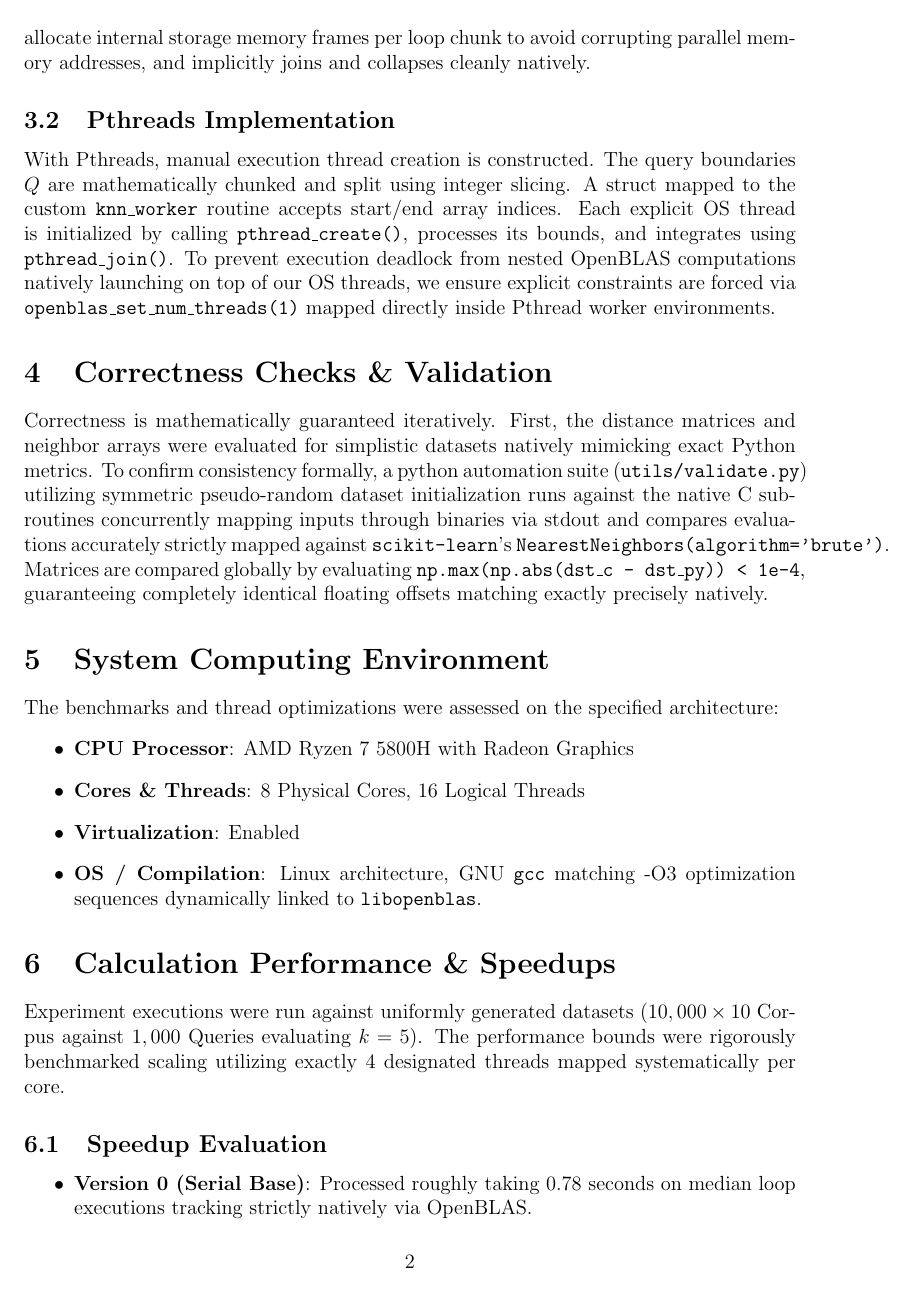
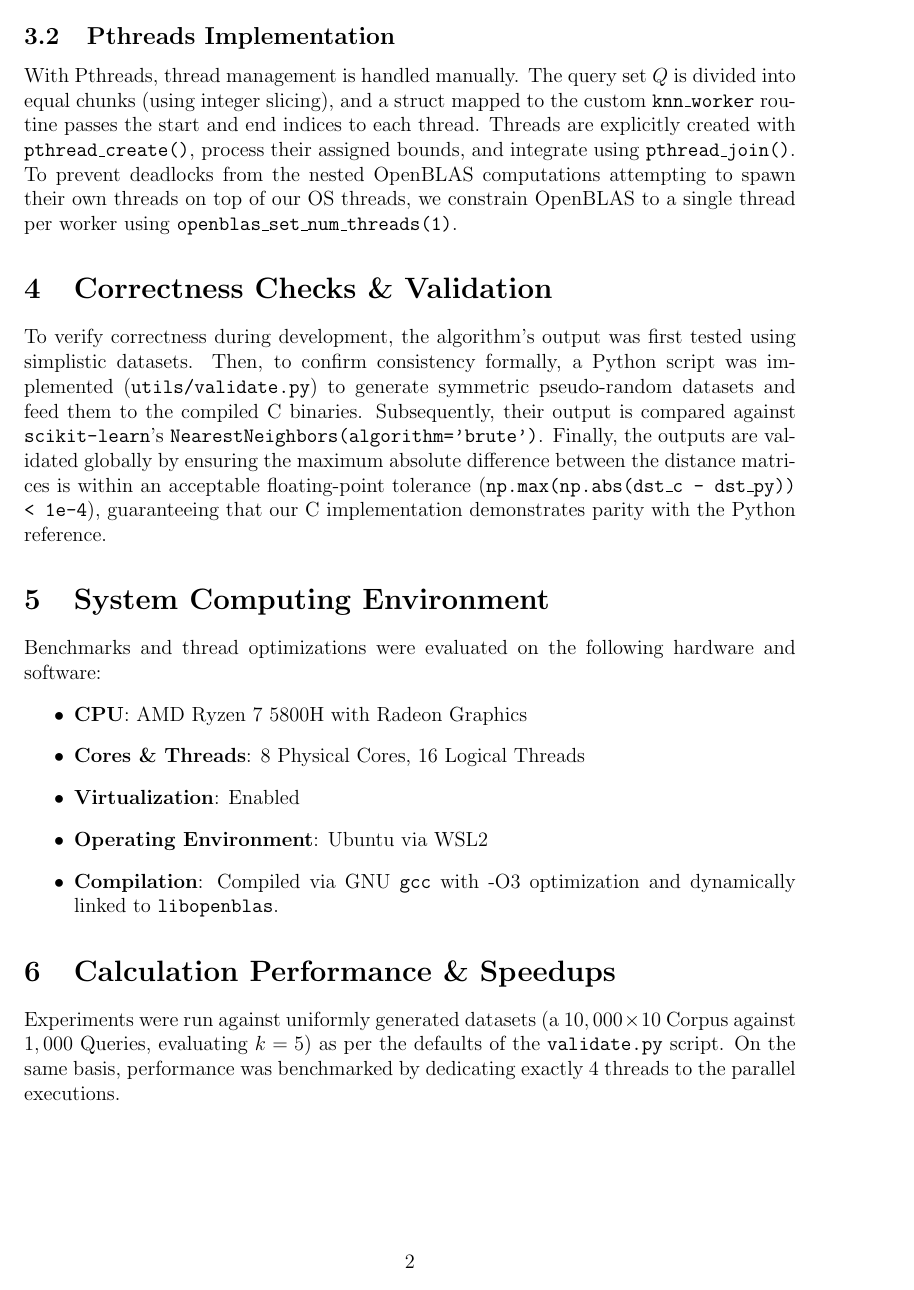
Before and after one commit to vgzoidis/Parallel_kNN_Search, a LaTeX document (docs/report.tex): page 2 of 3. Compiled offline with pdfLaTeX.

Commit message:
Updated report and readme

```diff
--- a/docs/report.tex
+++ b/docs/report.tex
@@ -34,25 +34,25 @@ When testing symmetric queries over identically sized inputs ($C=Q$), the indepe
 
 \subsection{OpenMP Implementation}
-OpenMP handles parallel evaluations through compiler pragmas mapping to threaded processing logic. By explicitly calling \texttt{\#pragma omp parallel} encompassing the main query loops, and attaching \texttt{\#pragma omp for}, OpenMP maps independent query execution subsets concurrently mapped dynamically over cores. Thread state contexts properly allocate internal storage memory frames per loop chunk to avoid corrupting parallel memory addresses, and implicitly joins and collapses cleanly natively.
+OpenMP simplifies parallelization by using compiler pragmas to handle threaded execution logic. By wrapping the main query loops with \texttt{\#pragma omp parallel} and \texttt{\#pragma omp for}, OpenMP dynamically maps subsets of the query execution across available cores. Furthermore, thread contexts allocate memory frames per loop chunk (preventing race conditions) and seamlessly handle thread joining upon completion.
 
 \subsection{Pthreads Implementation}
-With Pthreads, manual execution thread creation is constructed. The query boundaries $Q$ are mathematically chunked and split using integer slicing. A struct mapped to the custom \texttt{knn\_worker} routine accepts start/end array indices. Each explicit OS thread is initialized by calling \texttt{pthread\_create()}, processes its bounds, and integrates using \texttt{pthread\_join()}.
-To prevent execution deadlock from nested OpenBLAS computations natively launching on top of our OS threads, we ensure explicit constraints are forced via \texttt{openblas\_set\_num\_threads(1)} mapped directly inside Pthread worker environments.
+With Pthreads, thread management is handled manually. The query set $Q$ is divided into equal chunks (using integer slicing), and a struct mapped to the custom \texttt{knn\_worker} routine passes the start and end indices to each thread. Threads are explicitly created with \texttt{pthread\_create()}, process their assigned bounds, and integrate using \texttt{pthread\_join()}. To prevent deadlocks from the nested OpenBLAS computations attempting to spawn their own threads on top of our OS threads, we constrain OpenBLAS to a single thread per worker using \texttt{openblas\_set\_num\_threads(1)}.
 
 \section{Correctness Checks \& Validation}
-Correctness is mathematically guaranteed iteratively. First, the distance matrices and neighbor arrays were evaluated for simplistic datasets natively mimicking exact Python metrics. To confirm consistency formally, a python automation suite (\texttt{utils/validate.py}) utilizing symmetric pseudo-random dataset initialization runs against the native C subroutines concurrently mapping inputs through binaries via stdout and compares evaluations accurately strictly mapped against \texttt{scikit-learn}'s \texttt{NearestNeighbors(algorithm='brute')}. Matrices are compared globally by evaluating \texttt{np.max(np.abs(dst\_c - dst\_py)) < 1e-4}, guaranteeing completely identical floating offsets matching exactly precisely natively.
+To verify correctness during development, the algorithm's output was first tested using simplistic datasets. Then, to confirm consistency formally, a Python script was implemented (\texttt{utils/validate.py}) to generate symmetric pseudo-random datasets and feed them to the compiled C binaries. Subsequently, their output is compared against \texttt{scikit-learn}'s \texttt{NearestNeighbors(algorithm='brute')}. Finally, the outputs are validated globally by ensuring the maximum absolute difference between the distance matrices is within an acceptable floating-point tolerance (\texttt{np.max(np.abs(dst\_c - dst\_py)) < 1e-4}), guaranteeing that our C implementation demonstrates parity with the Python reference.
 
 \section{System Computing Environment}
-The benchmarks and thread optimizations were assessed on the specified architecture:
+Benchmarks and thread optimizations were evaluated on the following hardware and software:
 \begin{itemize}
-    \item \textbf{CPU Processor}: AMD Ryzen 7 5800H with Radeon Graphics
+    \item \textbf{CPU}: AMD Ryzen 7 5800H with Radeon Graphics
     \item \textbf{Cores \& Threads}: 8 Physical Cores, 16 Logical Threads
     \item \textbf{Virtualization}: Enabled
-    \item \textbf{OS / Compilation}: Linux architecture, GNU \texttt{gcc} matching -O3 optimization sequences dynamically linked to \texttt{libopenblas}.
+    \item \textbf{Operating Environment}: Ubuntu via WSL2
+    \item \textbf{Compilation}: Compiled via GNU \texttt{gcc} with -O3 optimization and dynamically linked to \texttt{libopenblas}.
 \end{itemize}
 
 \section{Calculation Performance \& Speedups}
-Experiment executions were run against uniformly generated datasets ($10,000 \times 10$ Corpus against $1,000$ Queries evaluating $k=5$). The performance bounds were rigorously benchmarked scaling utilizing exactly 4 designated threads mapped systematically per core.
+Experiments were run against uniformly generated datasets (a $10,000 \times 10$ Corpus against $1,000$ Queries, evaluating $k=5$) as per the defaults of the \texttt{validate.py} script. On the same basis, performance was  benchmarked by dedicating exactly 4 threads to the parallel executions.
 
 \begin{figure}[h]
     \centering
@@ -63,8 +63,8 @@ Experiment executions were run against uniformly generated datasets ($10,000 \ti
 
 \subsection{Speedup Evaluation}
 \begin{itemize}
-    \item \textbf{Version 0 (Serial Base)}: Processed roughly taking $0.78$ seconds on median loop executions tracking strictly natively via OpenBLAS.
-    \item \textbf{Version 1 (OpenMP)}: Mapping 4 threads internally negotiated natively evaluating metrics in $\approx 0.05$ seconds ($\approx 15.46x$ Speedup over $v0$). OpenMP efficiently bounds implicit OpenBLAS matrices gracefully allocating overhead thresholds gracefully allowing optimal OS mapping natively.
-    \item \textbf{Version 1 (Pthreads)}: Mapping limits constrained evaluating at $\approx 0.126$ seconds ($\approx 6.19x$ Speedup). The discrepancy overhead matches POSIX limits aggressively chunked natively. By restricting OpenBLAS limits natively to a threshold of 1 via configurations, PThreads escapes OS starvation oversubscription loops yielding expected hardware bound optimization multipliers cleanly scaling reliably respectively mapped against cores.
+    \item \textbf{Version 0 (Serial Base)}: The baseline execution time was approximately $0.78$ seconds, relying strictly on OpenBLAS.
+    \item \textbf{Version 1 (OpenMP)}: Utilizing 4 threads, execution dropped to $\approx 0.05$ seconds (a $\approx 15.46\times$ speedup over the baseline). This exceptional scaling suggests OpenMP efficiently manages thread overhead while allowing OpenBLAS to fully utilize the underlying hardware.
+    \item \textbf{Version 1 (Pthreads)}: The Pthreads implementation executed in $\approx 0.126$ seconds (a $\approx 6.19\times$ speedup). While significantly faster than the serial version, manual thread chunking introduces more overhead. However, limiting OpenBLAS to 1 thread per worker successfully prevented OS starvation, allowing the manual threading to scale reliably across the cores.
 \end{itemize}
 
```
Also changed, not shown: README.md, docs/Parallel_kNN_Search.pdf (added), docs/speedup.png, docs/report.tex (15 more changed lines).
